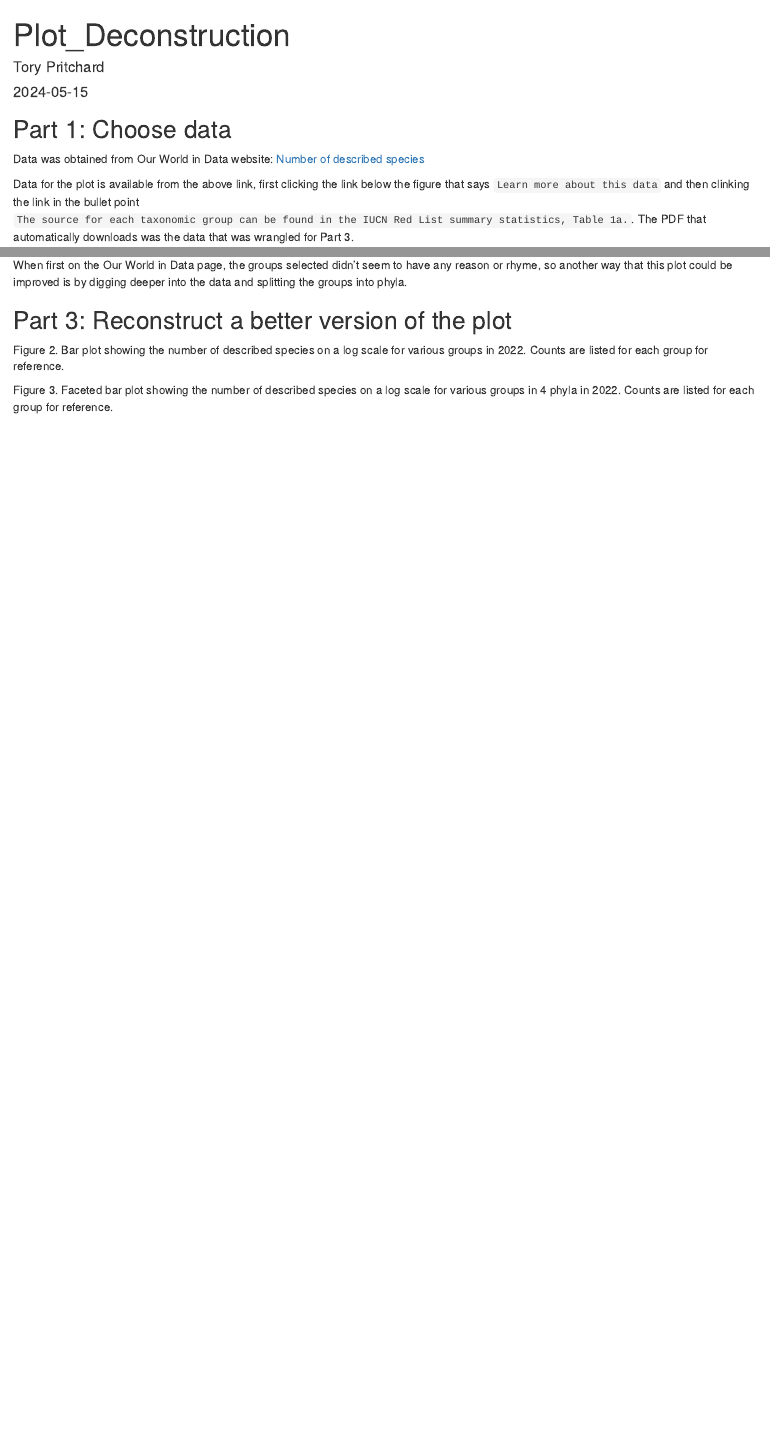
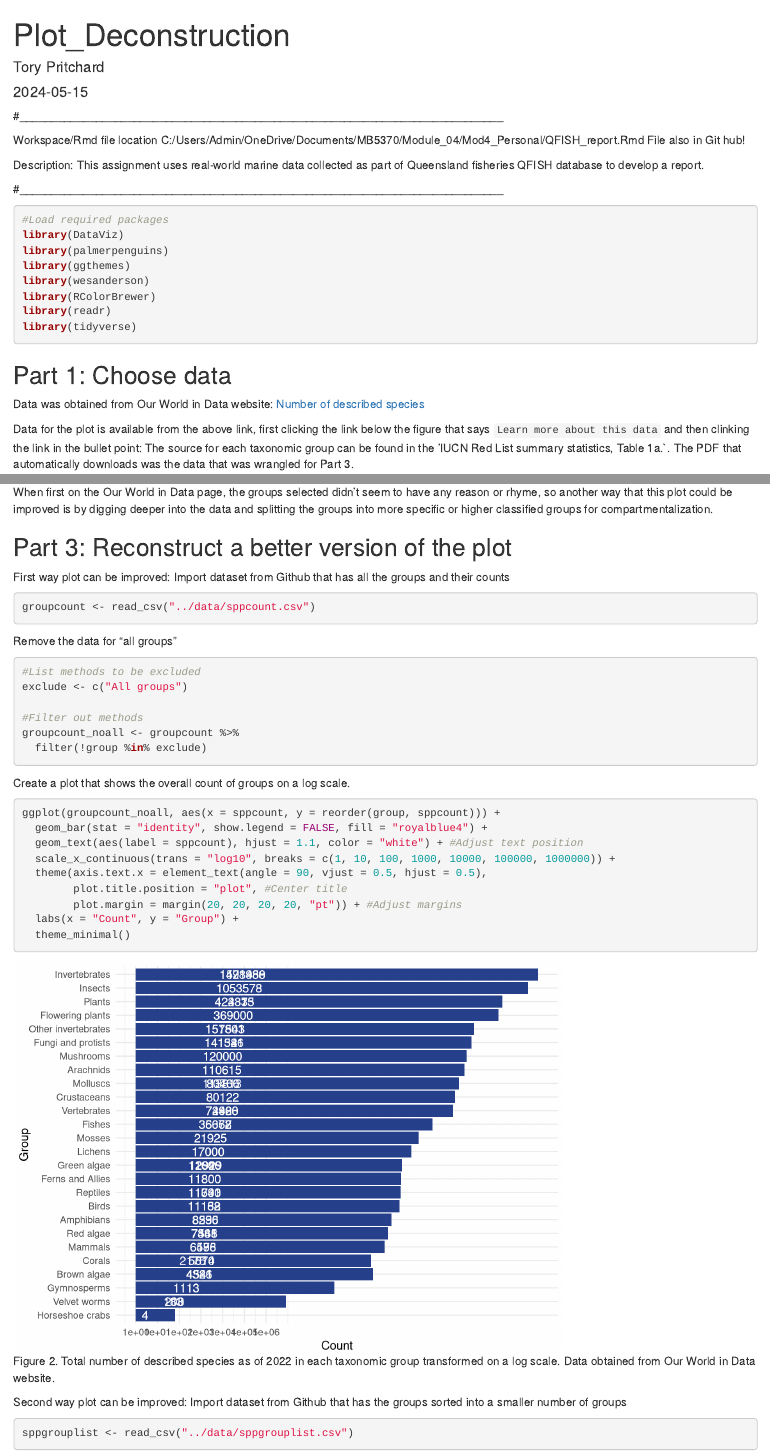
Before and after one commit to tkpritch/Mod4_Personal, an R Markdown document (code/Plot_Deconstruction.Rmd): the page in a window 1100 px wide, from its top, and a second part further down, joined at a grey line. Rendered offline with R 4.5, knitr and Pandoc, with nearby package versions.

Commit message:
everything seems good except where the labels are being printed on the bars of the plots

````diff
--- a/code/Plot_Deconstruction.Rmd
+++ b/code/Plot_Deconstruction.Rmd
@@ -5,12 +5,38 @@ date: "2024-05-15"
 output: html_document
 ---
 
+#____________________________________________________________________________
+
+Workspace/Rmd file location
+C:/Users/Admin/OneDrive/Documents/MB5370/Module_04/Mod4_Personal/QFISH_report.Rmd
+File also in Git hub!
+
+Description: This assignment uses real-world marine data collected as part of Queensland fisheries QFISH database to develop a report.
+
+#____________________________________________________________________________
+
 ```{r setup, include=FALSE}
-knitr::opts_chunk$set(echo = TRUE)
+knitr::opts_chunk$set(
+	echo = TRUE,
+	message = FALSE,
+	warning = FALSE
+)
 ```
+
+```{r}
+#Load required packages
+library(DataViz)
+library(palmerpenguins)
+library(ggthemes)
+library(wesanderson)
+library(RColorBrewer)
+library(readr)
+library(tidyverse)
+```
+
 
 ## Part 1: Choose data
 
 Data was obtained from Our World in Data website: [Number of described species](https://ourworldindata.org/how-many-species-are-there)
 
-Data for the plot is available from the above link, first clicking the link below the figure that says `Learn more about this data` and then clinking the link in the bullet point `The source for each taxonomic group can be found in the IUCN Red List summary statistics, Table 1a.`. The PDF that automatically downloads was the data that was wrangled for Part 3.
+Data for the plot is available from the above link, first clicking the link below the figure that says `Learn more about this data` and then clinking the link in the bullet point: The source for each taxonomic group can be found in the 'IUCN Red List summary statistics, Table 1a.`. The PDF that automatically downloads was the data that was wrangled for Part 3.
@@ -22,15 +52,42 @@ Data for the plot is available from the above link, first clicking the link belo
 
 This plot can be improved first, by taking away the "all groups" categories and second, putting the data on a log scale both to reduce the skew of the plot.
 
-When first on the Our World in Data page, the groups selected didn't seem to have any reason or rhyme, so another way that this plot could be improved is by digging deeper into the data and splitting the groups into phyla.
+When first on the Our World in Data page, the groups selected didn't seem to have any reason or rhyme, so another way that this plot could be improved is by digging deeper into the data and splitting the groups into more specific or higher classified groups for compartmentalization.
 
 
 ## Part 3: Reconstruct a better version of the plot
 
-```{r cars}
+First way plot can be improved:
+Import dataset from Github that has all the groups and their counts
+```{r}
+groupcount <- read_csv("../data/sppcount.csv")
+```
 
+Remove the data for "all groups"
+```{r}
+#List methods to be excluded
+exclude <- c("All groups")
+
+#Filter out methods
+groupcount_noall <- groupcount %>%
+  filter(!group %in% exclude)
 ```
-Figure 2. Bar plot showing the number of described species on a log scale for various groups in 2022. Counts are listed for each group for reference.
 
+Create a plot that shows the overall count of groups on a log scale.
+```{r}
+#| fig.cap = "Figure 2. Total number of described species as of 2022 in each taxonomic group transformed on a log scale. Data obtained from Our World in Data website."
+ggplot(groupcount_noall, aes(x = sppcount, y = reorder(group, sppcount))) +
+  geom_bar(stat = "identity", show.legend = FALSE, fill = "royalblue4") +
+  geom_text(aes(label = sppcount), hjust = 1.1, color = "white") + #Adjust text position
+  scale_x_continuous(trans = "log10", breaks = c(1, 10, 100, 1000, 10000, 100000, 1000000)) +
+  theme(axis.text.x = element_text(angle = 90, vjust = 0.5, hjust = 0.5),
+        plot.title.position = "plot", #Center title
+        plot.margin = margin(20, 20, 20, 20, "pt")) + #Adjust margins
+  labs(x = "Count", y = "Group") +
+  theme_minimal()
+```
 
+Second way plot can be improved:
+Import dataset from Github that has the groups sorted into a smaller number of groups
 ```{r}
+sppgrouplist <- read_csv("../data/sppgrouplist.csv")
@@ -38,2 +114 @@ Figure 2. Bar plot showing the number of described species on a log scale for va
 ```
-Figure 3. Faceted bar plot showing the number of described species on a log scale for various groups in 4 phyla in 2022. Counts are listed for each group for reference.
````
Also changed, not shown: code/Plot_Deconstruction.Rmd (25 more changed lines).
